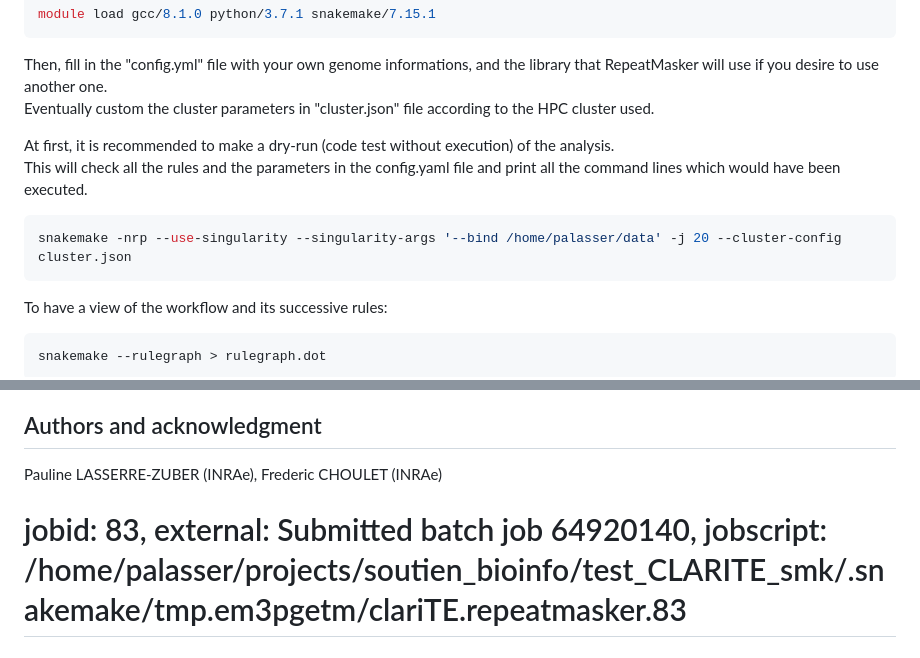
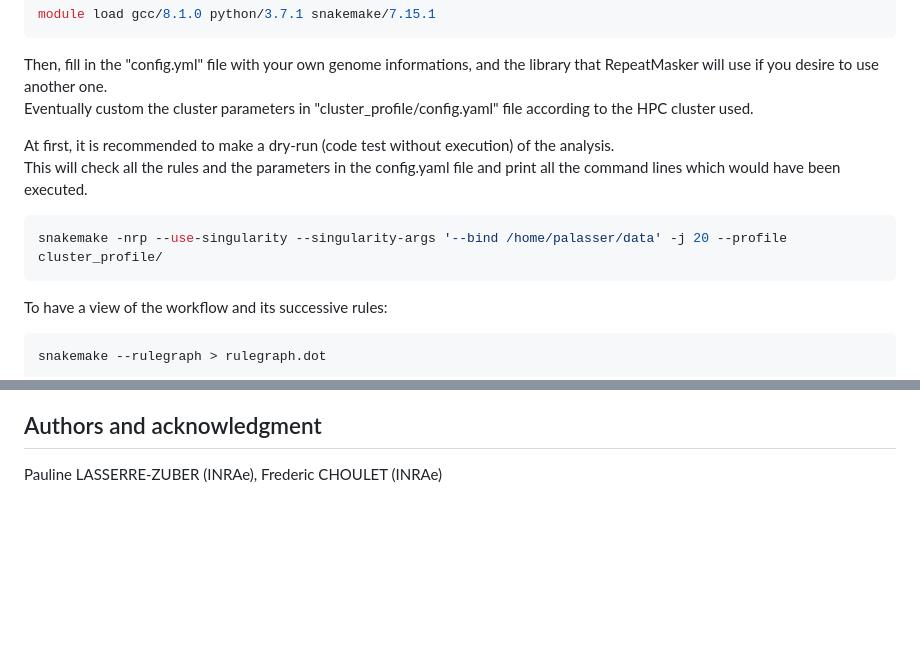
Before and after one commit to plasserrezuber/soutien_bioinfo, a Markdown page: BOUGUENNEC/bin/README.md, 2 parts joined by grey strips. Drawn GitHub-style; blank space fills up the shorter version.

````diff
--- a/BOUGUENNEC/bin/README.md
+++ b/BOUGUENNEC/bin/README.md
@@ -47,12 +47,12 @@ module load gcc/8.1.0 python/3.7.1 snakemake/7.15.1
 ```
 
 Then, fill in the "config.yml" file with your own genome informations, and the library that RepeatMasker will use if you desire to use another one.
-Eventually custom the cluster parameters in "cluster.json" file according to the HPC cluster used.
+Eventually custom the cluster parameters in "cluster_profile/config.yaml" file according to the HPC cluster used.
 
 At first, it is recommended to make a dry-run (code test without execution) of the analysis.
 This will check all the rules and the parameters in the config.yaml file and print all the command lines which would have been executed.
 ```console
-snakemake -nrp --use-singularity --singularity-args '--bind /home/palasser/data' -j 20 --cluster-config cluster.json
+snakemake -nrp --use-singularity --singularity-args '--bind /home/palasser/data' -j 20 --profile cluster_profile/
 ```
 
 To have a view of the workflow and its successive rules:
@@ -100,5 +100,3 @@ Describe TE length proportion changes for 10 top TE-families compared to referen
 ## Authors and acknowledgment
 
 Pauline LASSERRE-ZUBER (INRAe), Frederic CHOULET (INRAe)
-
-# jobid: 83, external: Submitted batch job 64920140, jobscript: /home/palasser/projects/soutien_bioinfo/test_CLARITE_smk/.snakemake/tmp.em3pgetm/clariTE.repeatmasker.83
````
Also changed, not shown: other parts of BOUGUENNEC/bin/README.md (+1 -1 lines).
